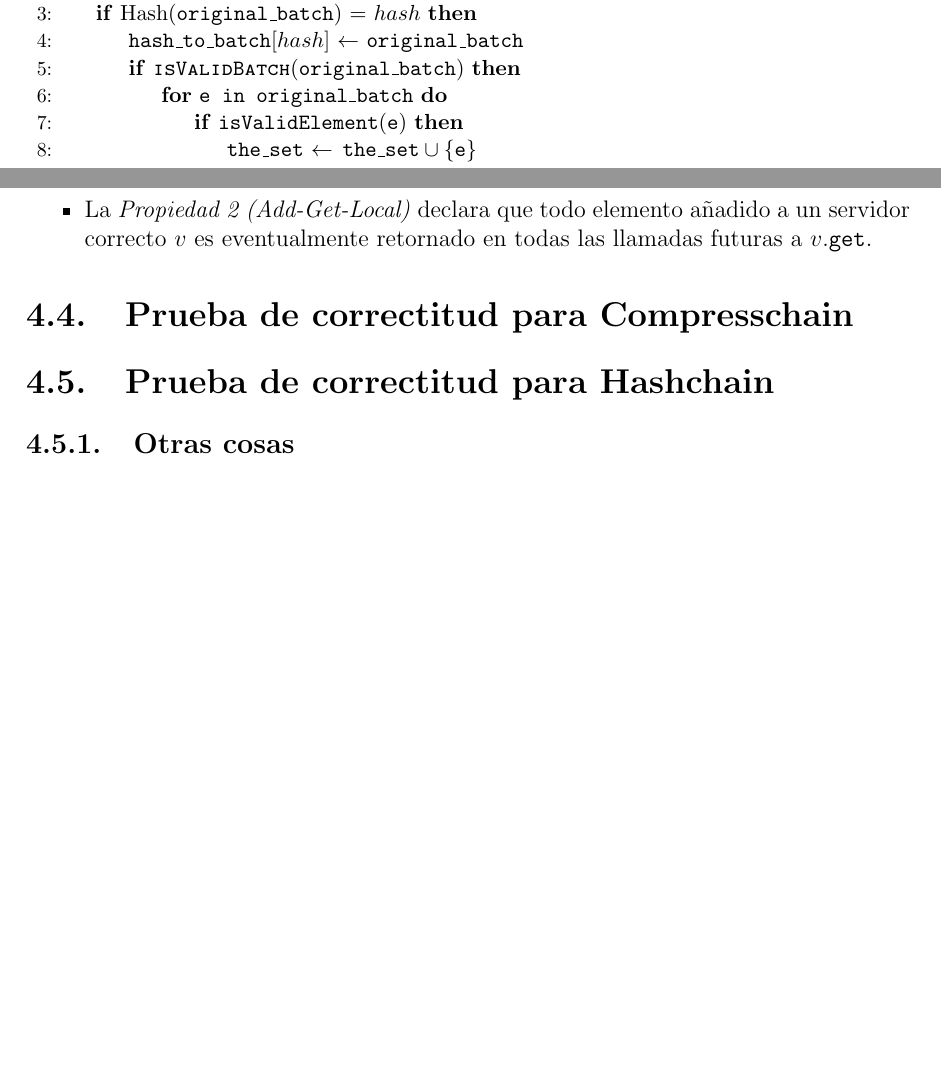
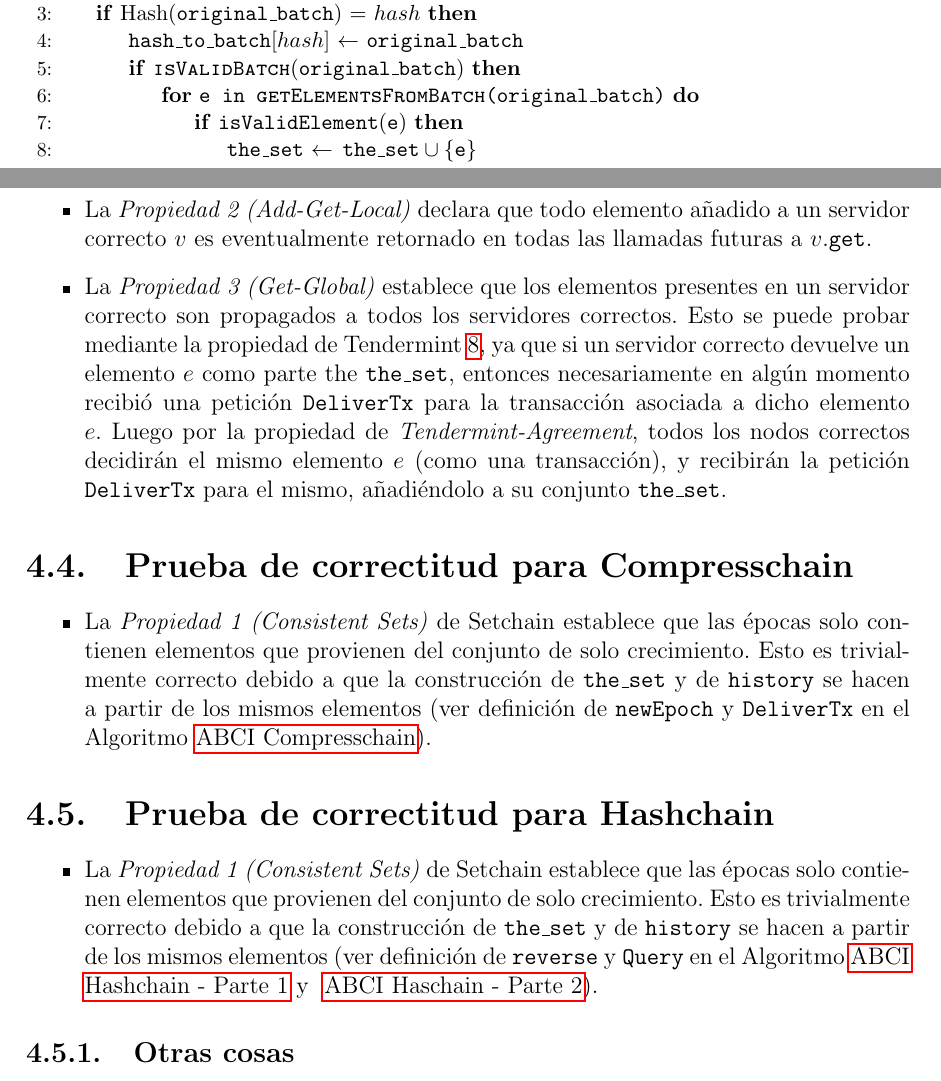
Before and after one commit to gabina/Hashchain, a LaTeX book (article.tex, which reads Properties.tex, algorithms/alg-abci-hash.tex): two parts of pages 43 and 46 of 63, joined at a grey line, cut so that both start at the same text, the shorter picture padded with empty space. Compiled offline with pdfLaTeX.

Commit message:
Continue working on properties

```diff
--- a/Properties.tex
+++ b/Properties.tex
@@ -53,10 +53,30 @@ son demostradas en ~\cite{Buchman.2018.Tendermint}.
   \<DeliverTx> en el Algoritmo~\ref{alg:abci-vanilla}).
   \item La \textit{Propiedad 2 (Add-Get-Local)} declara que todo elemento añadido a un
   servidor correcto $v$ es eventualmente retornado en todas las llamadas futuras a $v$.\<get>.
+  \item La \textit{Propiedad 3 (Get-Global)} establece que los elementos presentes en un servidor correcto
+  son propagados a todos los servidores correctos. Esto se puede probar mediante la propiedad de Tendermint \ref{tendermint:agreement},
+  ya que si un servidor correcto devuelve un elemento $e$ como parte the $\THESET$, entonces necesariamente en algún
+  momento recibió una petición \<DeliverTx> para la transacción asociada a dicho elemento $e$.
+  Luego por la propiedad de \textit{Tendermint-Agreement},
+  todos los nodos correctos decidirán el mismo elemento $e$ (como una transacción), y recibirán la petición \<DeliverTx> para el mismo,
+  añadiéndolo a su conjunto $\THESET$.
+
 \end{itemize}
 
 \section{Prueba de correctitud para \compresschain}\label{sec:proof-compresschain}
+\begin{itemize}
+  \item La \textit{Propiedad 1 (Consistent Sets)} de \setchain establece que las épocas solo contienen
+  elementos que provienen del conjunto de solo crecimiento. Esto es trivialmente correcto debido a que la
+  construcción de $\THESET$ y de $\HISTORY$ se hacen a partir de los mismos elementos (ver definición de
+  \<newEpoch> y \<DeliverTx> en el Algoritmo~\ref{alg:abci-brotli}).
+\end{itemize}
 \section{Prueba de correctitud para \hashchain}\label{sec:proof-hashchain}
+\begin{itemize}
+  \item La \textit{Propiedad 1 (Consistent Sets)} de \setchain establece que las épocas solo contienen
+  elementos que provienen del conjunto de solo crecimiento. Esto es trivialmente correcto debido a que la
+  construcción de $\THESET$ y de $\HISTORY$ se hacen a partir de los mismos elementos (ver definición de
+  \<reverse> y \<Query> en el Algoritmo~\ref{alg:abci-hash1} y ~\ref{alg:abci-hash2}).
+\end{itemize}
 
 \subsection{Otras cosas}
 \begin{property}[Safety]\label{tendermint:safety}
--- a/algorithms/alg-abci-hash.tex
+++ b/algorithms/alg-abci-hash.tex
@@ -83,7 +83,7 @@
                 \If {Hash(\texttt{original\_batch}) = $hash$}
 					\State \texttt{hash\_to\_batch}[$hash$]  $\leftarrow$ \texttt{original\_batch}
                 		\If {\Call{\<isValidBatch>}{\texttt{original\_batch}}}
-							\For{\texttt{e in original\_batch}}
+							\For{\texttt{e in \Call{\<getElementsFromBatch>}{original\_batch}}}
 								\If {\<isValidElement>(\texttt{e})}
 									\State \texttt{the\_set} \(<- \, \texttt{the\_set} \cup \{\texttt{e}\}\)
 								\EndIf
```
